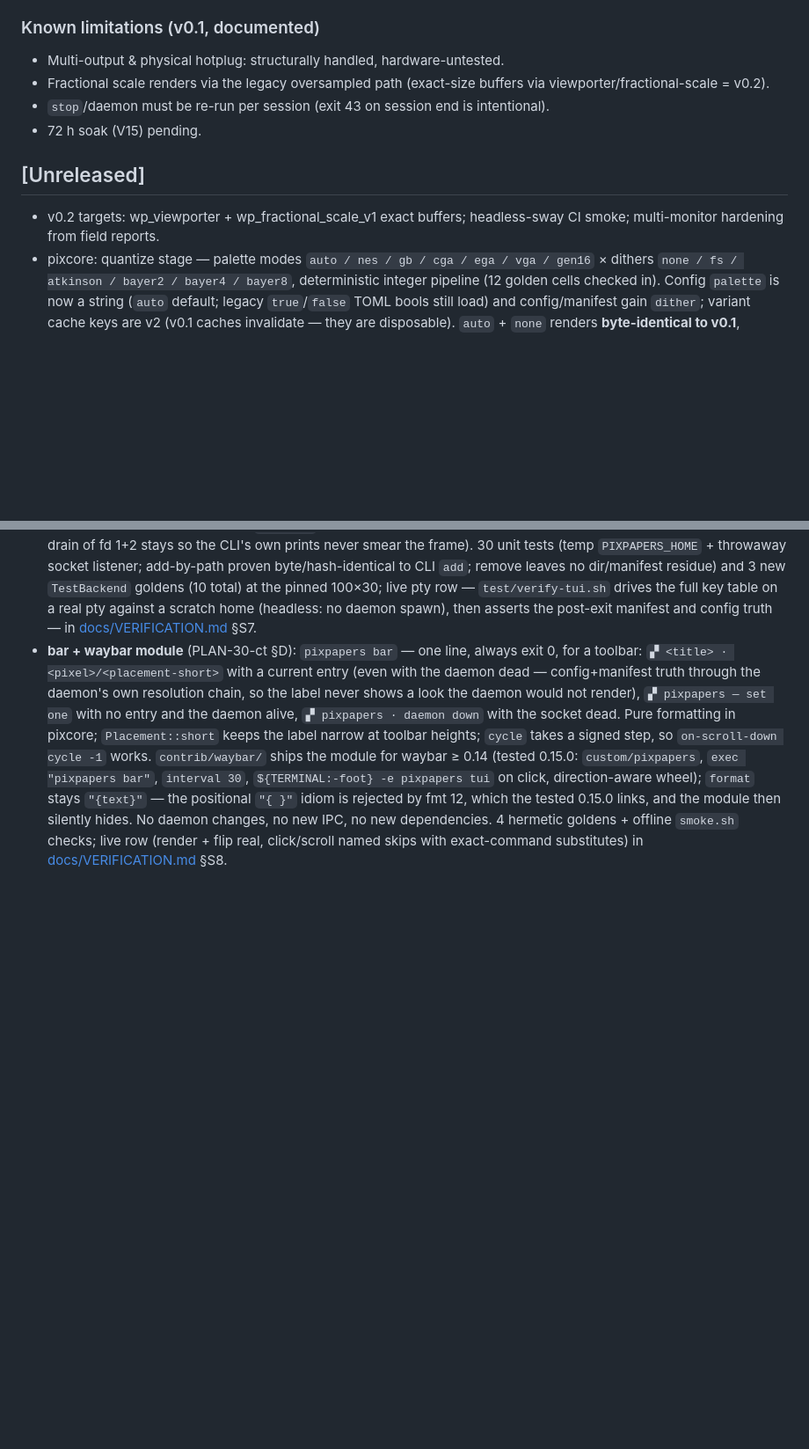
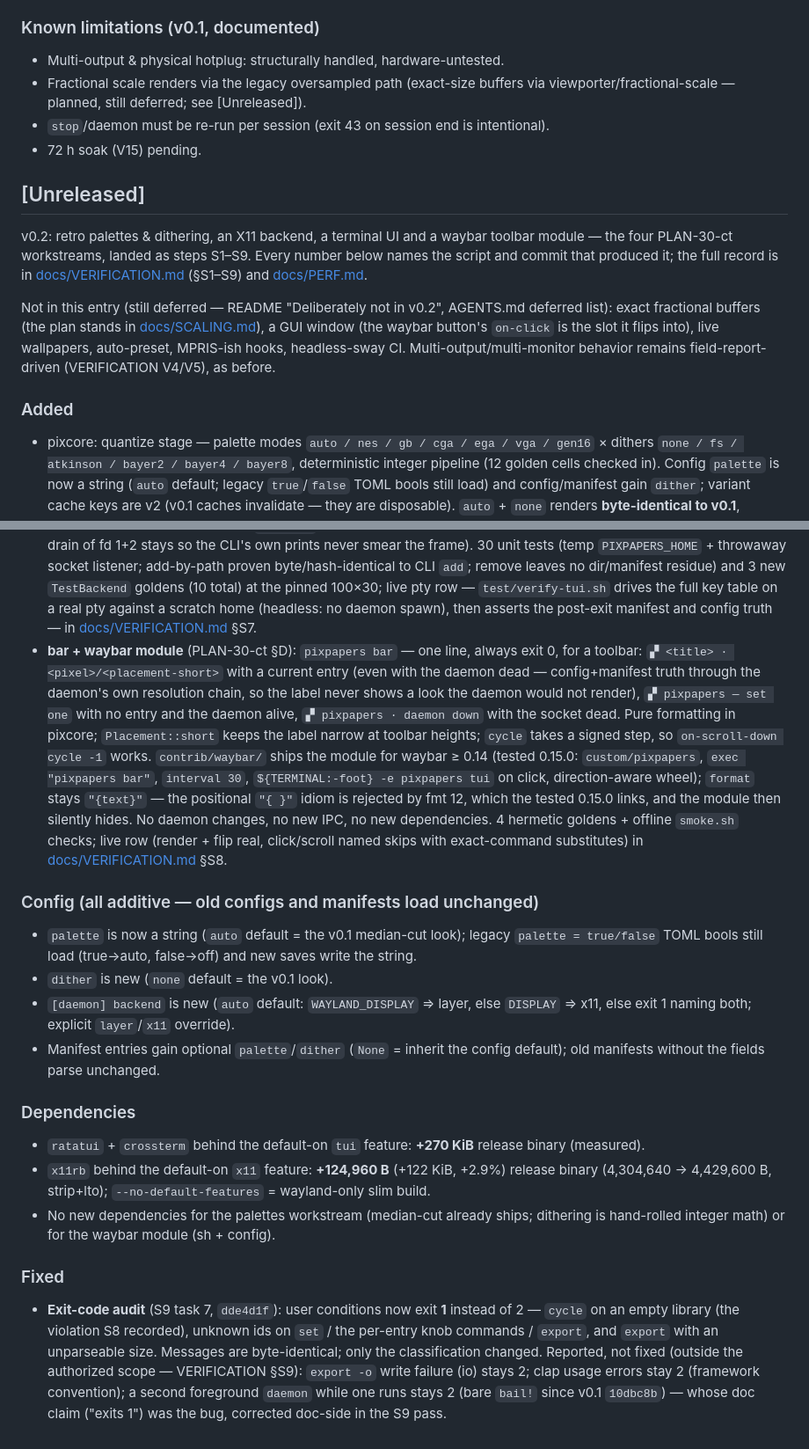
Before and after one commit to lariocpt/pixelated-papers, a Markdown page: CHANGELOG.md, 2 parts joined by grey strips. Shown at 88% size. Rendered like a GitHub page; blank space fills up the shorter version.

Commit message:
chore: CHANGELOG v0.2
Complete the [Unreleased] entry as a v0.2 record (the version bump is
post-S9 release work, so [Unreleased] stays):

- Head: one-paragraph v0.2 summary (the four PLAN-30-ct workstreams,
  steps S1-S9) + the measured-pointers line (VERIFICATION S1-S9,
  PERF.md) + a 'not in this entry' list matching README 'Deliberately
  not in v0.2' / the AGENTS.md deferred list (exact fractional buffers,
  GUI window, live wallpapers, auto-preset, MPRIS-ish, headless-sway
  CI), multi-output left field-report-driven as before.
- Added: the eight workstream bullets gain the exit-43 extension (X
  server loss is the same 43 contract as wayland compositor loss,
  machine-tested by verify-x11.sh) in the X11 bullet, and the TUI-core
  bullet drops its stale 'action keys are (S7) no-ops until S7' line
  (S7 landed; the actions bullet carries the key table).
- Config: all additive - palette string (legacy bools still load, new
  saves write the string), dither, [daemon] backend; manifest entries
  gain optional palette/dither; old configs/manifests load unchanged.
- Dependencies: ratatui+crossterm tui feature +270 KiB; x11rb x11
  feature +124,960 B (+122 KiB, +2.9%, 4,304,640 -> 4,429,600 B
  release strip+lto); --no-default-features slim; no new deps for the
  palettes or waybar workstreams.
- Fixed: the S9 exit-code audit (dde4d1f) - user conditions exit 1
  (empty-library cycle, unknown ids on set/knobs/export, unparseable
  sizes; messages byte-identical) - and the three reported-not-fixed
  exits-2 paths (export -o io, clap usage, duplicate foreground daemon
  since v0.1 10dbc8b; its doc claim 'exits 1' was the bug).
- The 0.1.0 known-limitation line 'exact buffers ... = v0.2' is
  reworded 'planned, still deferred': v0.2 shipped without it.

```diff
--- a/CHANGELOG.md
+++ b/CHANGELOG.md
@@ -43,14 +43,29 @@ normal`, default 16) on a wlr-layer-shell Background surface, niri-first.
 ### Known limitations (v0.1, documented)
 - Multi-output & physical hotplug: structurally handled, hardware-untested.
 - Fractional scale renders via the legacy oversampled path (exact-size
-  buffers via viewporter/fractional-scale = v0.2).
+  buffers via viewporter/fractional-scale — planned, still deferred;
+  see [Unreleased]).
 - `stop`/daemon must be re-run per session (exit 43 on session end is
   intentional).
 - 72 h soak (V15) pending.
 
 ## [Unreleased]
-- v0.2 targets: wp_viewporter + wp_fractional_scale_v1 exact buffers;
-  headless-sway CI smoke; multi-monitor hardening from field reports.
+
+v0.2: retro palettes & dithering, an X11 backend, a terminal UI and a
+waybar toolbar module — the four PLAN-30-ct workstreams, landed as
+steps S1–S9. Every number below names the script and commit that
+produced it; the full record is in
+[docs/VERIFICATION.md](docs/VERIFICATION.md) (§S1–S9) and
+[docs/PERF.md](docs/PERF.md).
+
+Not in this entry (still deferred — README "Deliberately not in v0.2",
+AGENTS.md deferred list): exact fractional buffers (the plan stands in
+[docs/SCALING.md](docs/SCALING.md)), a GUI window (the waybar button's
+`on-click` is the slot it flips into), live wallpapers, auto-preset,
+MPRIS-ish hooks, headless-sway CI. Multi-output/multi-monitor behavior
+remains field-report-driven (VERIFICATION V4/V5), as before.
+
+### Added
 - pixcore: quantize stage — palette modes `auto / nes / gb / cga / ega /
   vga / gen16` × dithers `none / fs / atkinson / bayer2 / bayer4 / bayer8`,
   deterministic integer pipeline (12 golden cells checked in).
@@ -151,3 +170,36 @@ normal`, default 16) on a wlr-layer-shell Background surface, niri-first.
   goldens + offline `smoke.sh` checks; live row (render + flip real,
   click/scroll named skips with exact-command substitutes) in
   [docs/VERIFICATION.md](docs/VERIFICATION.md) §S8.
+
+### Config (all additive — old configs and manifests load unchanged)
+- `palette` is now a string (`auto` default = the v0.1 median-cut look);
+  legacy `palette = true/false` TOML bools still load (true→auto,
+  false→off) and new saves write the string.
+- `dither` is new (`none` default = the v0.1 look).
+- `[daemon] backend` is new (`auto` default: `WAYLAND_DISPLAY` ⇒ layer,
+  else `DISPLAY` ⇒ x11, else exit 1 naming both; explicit `layer`/`x11`
+  override).
+- Manifest entries gain optional `palette`/`dither` (`None` = inherit
+  the config default); old manifests without the fields parse unchanged.
+
+### Dependencies
+- `ratatui` + `crossterm` behind the default-on `tui` feature: **+270
+  KiB** release binary (measured).
+- `x11rb` behind the default-on `x11` feature: **+124,960 B** (+122
+  KiB, +2.9%) release binary (4,304,640 → 4,429,600 B, strip+lto);
+  `--no-default-features` = wayland-only slim build.
+- No new dependencies for the palettes workstream (median-cut already
+  ships; dithering is hand-rolled integer math) or for the waybar
+  module (sh + config).
+
+### Fixed
+- **Exit-code audit** (S9 task 7, `dde4d1f`): user conditions now exit
+  **1** instead of 2 — `cycle` on an empty library (the violation S8
+  recorded), unknown ids on `set` / the per-entry knob commands /
+  `export`, and `export` with an unparseable size. Messages are
+  byte-identical; only the classification changed. Reported, not fixed
+  (outside the authorized scope — VERIFICATION §S9): `export -o` write
+  failure (io) stays 2; clap usage errors stay 2 (framework
+  convention); a second foreground `daemon` while one runs stays 2
+  (bare `bail!` since v0.1 `10dbc8b`) — whose doc claim ("exits 1")
+  was the bug, corrected doc-side in the S9 pass.
```
Also changed, not shown: other parts of CHANGELOG.md (+10 -6 lines).
